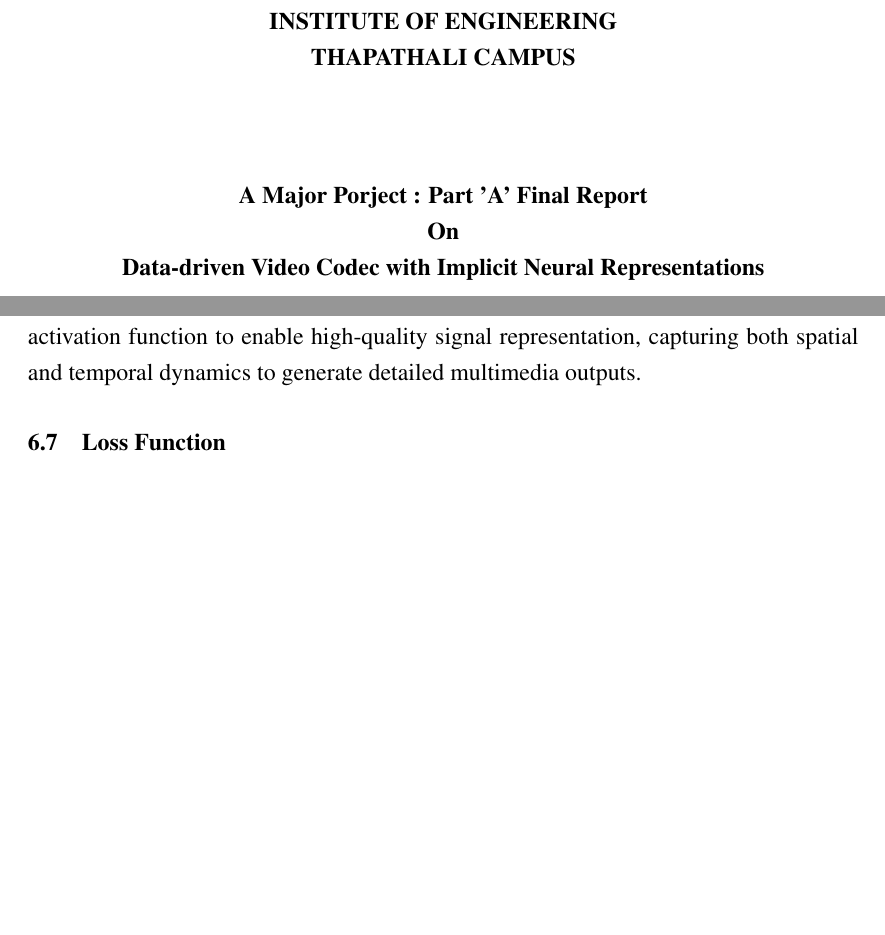
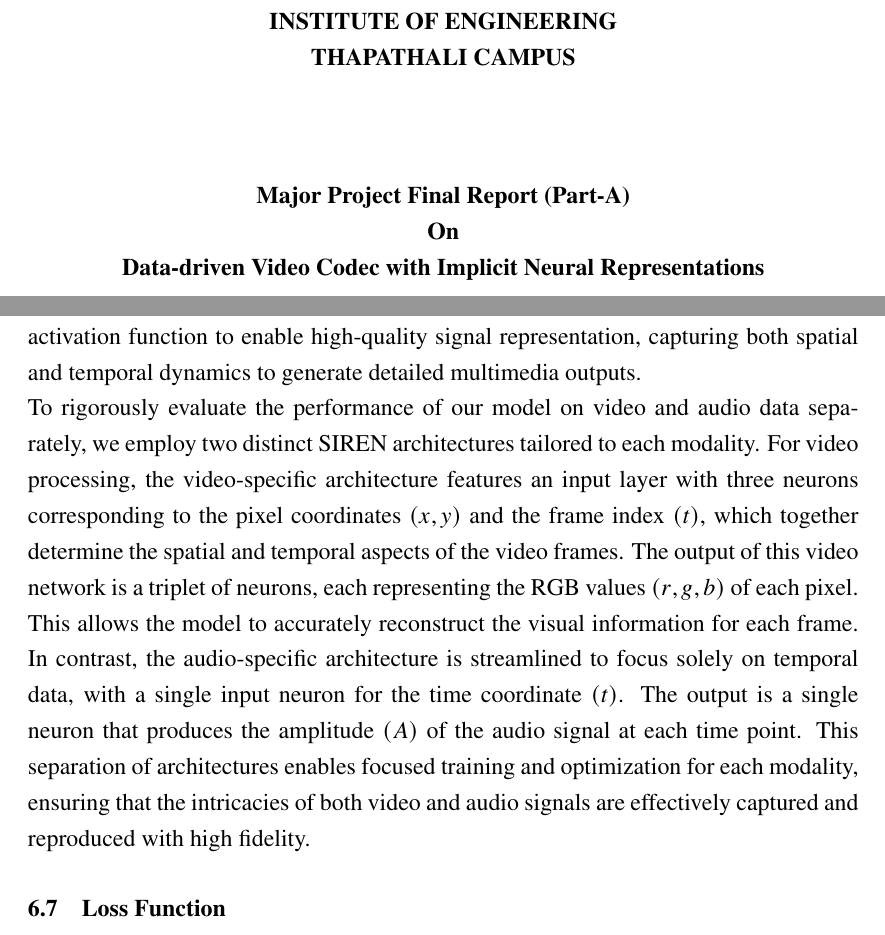
Before and after one commit to AC17dollars/Major-Project-Latex-Report, a LaTeX document (main.tex): two parts of pages 1 and 50 of 121 before the commit and two parts of pages 1 and 50 of 122 after it, joined at a grey line, cut so that both start at the same text, the shorter picture padded with empty space. Compiled offline with pdfLaTeX.

```diff
--- a/main.tex
+++ b/main.tex
@@ -9,7 +9,7 @@
 
 \input{acronyms} % input acronyms.tex file
 
-\titlepreamble{A Major Porject : Part 'A' Final Report\\On}
+\titlepreamble{Major Project Final Report (Part-A)\\On}
 \projecttitle{Data-driven Video Codec with Implicit Neural Representations}
 \addauthor{Abhinav Chalise}{THA077BEI003}
 \addauthor{Nimesh Gopal Pradhan}{THA077BEI026}
@@ -659,6 +659,8 @@
         \label{fig:architecture-neural-network}
     \end{figure}
     The neural network model is designed to process spatio-temporal coordinates and generate corresponding \gls{rgb} pixel values and audio amplitude. The network features an input layer with 3 neurons, which takes in the space-time coordinates $(x, y, t)$ where $x$ and $y$ are spatial coordinates and $t$ is the temporal coordinate. The output layer consists of 4 neurons that produce the RGB values of a pixel and the amplitude value of audio, specifically the Red ($r$), Green ($g$), and Blue ($b$) color values, along with the audio amplitude ($A$). Between the input and output layers, the model includes $n$ fully connected hidden layers, each containing $m$ neurons. Each of these layers employs the \gls{siren} activation function, which uses the sine function to effectively model periodic signals and fine-grained details, making it particularly suitable for handling the intricate relationships inherent in audio and visual data. This architecture uses the SIREN activation function to enable high-quality signal representation, capturing both spatial and temporal dynamics to generate detailed multimedia outputs.
+    \\
+    To rigorously evaluate the performance of our model on video and audio data separately, we employ two distinct SIREN architectures tailored to each modality. For video processing, the video-specific architecture features an input layer with three neurons corresponding to the pixel coordinates \((x, y)\) and the frame index \((t)\), which together determine the spatial and temporal aspects of the video frames. The output of this video network is a triplet of neurons, each representing the RGB values \((r, g, b)\) of each pixel. This allows the model to accurately reconstruct the visual information for each frame. In contrast, the audio-specific architecture is streamlined to focus solely on temporal data, with a single input neuron for the time coordinate \((t)\). The output is a single neuron that produces the amplitude \((A)\) of the audio signal at each time point. This separation of architectures enables focused training and optimization for each modality, ensuring that the intricacies of both video and audio signals are effectively captured and reproduced with high fidelity.
 
     \subsection{Loss Function}
     To effectively generate \gls{inr} for audio-video data, it is essential to define appropriate loss functions that guide the learning process. Below, the specific loss functions for audio and video are introduced, followed by the formulation of a combined loss function that integrates both modalities.
```
Also changed, not shown: assets/Major Block Diagram.png, main.tex (2 more changed lines).
